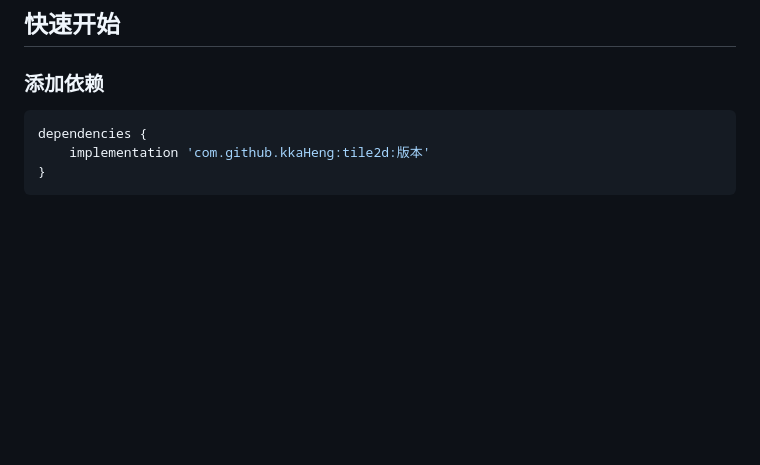
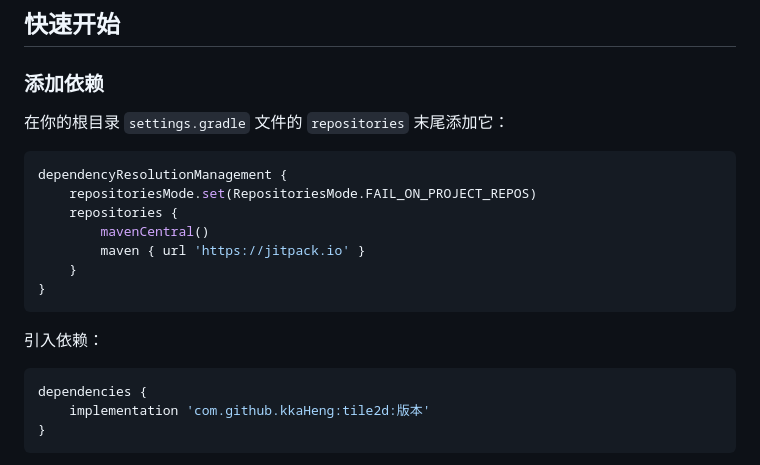
Before and after one commit to kkaHeng/tile2d, a Markdown page: README.md, the part around the change. GitHub-like rendering; blank space fills up the shorter version.

Commit message:
完善README

````diff
--- a/README.md
+++ b/README.md
@@ -20,6 +20,18 @@ Tile2D 是一个高性能的 Android 2D 瓦片滚动框架，专为处理大量
 
 ### 添加依赖
 
+在你的根目录 `settings.gradle` 文件的 `repositories` 末尾添加它：
+```gradle
+dependencyResolutionManagement {
+    repositoriesMode.set(RepositoriesMode.FAIL_ON_PROJECT_REPOS)
+    repositories {
+        mavenCentral()
+        maven { url 'https://jitpack.io' }
+    }
+}
+```
+
+引入依赖：
 ```gradle
 dependencies {
     implementation 'com.github.kkaHeng:tile2d:版本'
````
